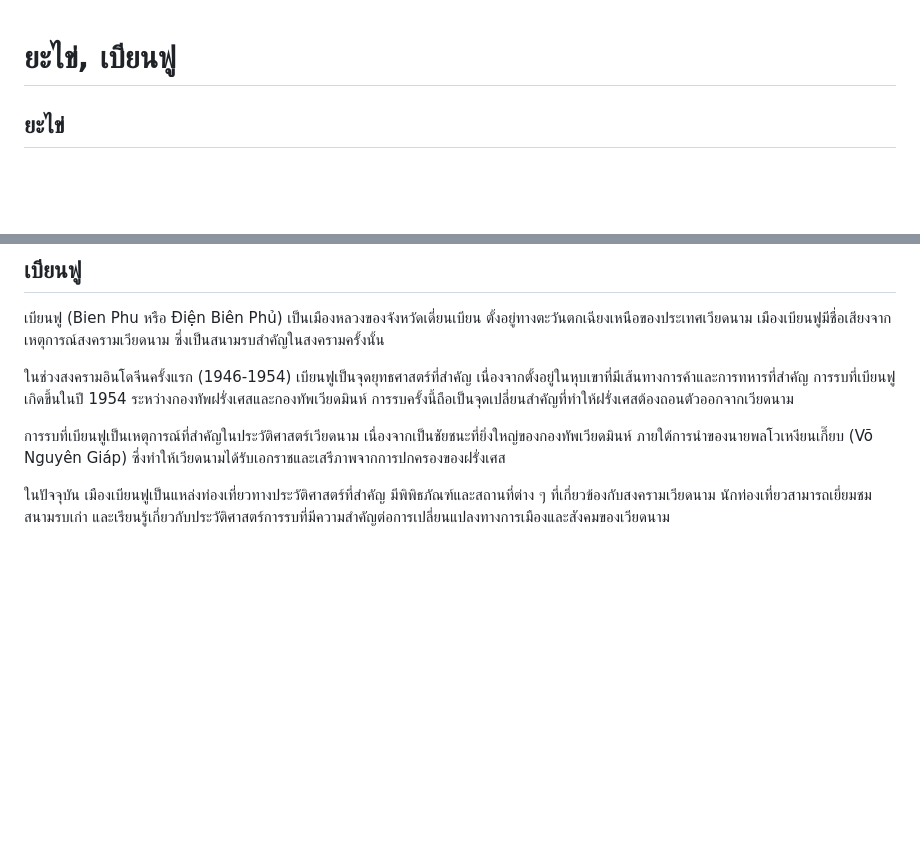
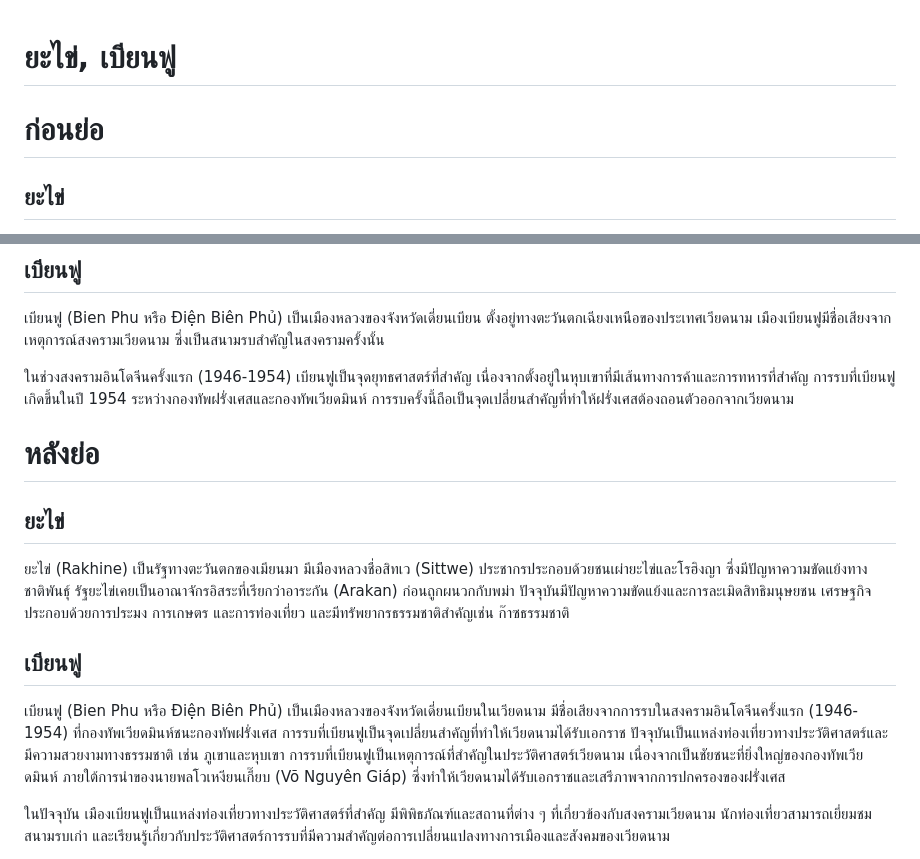
Before and after one commit to ChayapholSmile/assets, a Markdown page: History-1.md, 2 parts joined by grey strips. GitHub-like rendering; blank space fills up the shorter version.

```diff
--- a/History-1.md
+++ b/History-1.md
@@ -1,4 +1,5 @@
 # ยะไข่, เบียนฟู
+# ก่อนย่อ
 ## ยะไข่
 
 ยะไข่ (Rakhine) เป็นรัฐหนึ่งของประเทศเมียนมา ตั้งอยู่ทางตะวันตกของประเทศ มีชายฝั่งติดกับอ่าวเบงกอล เมืองหลวงของรัฐยะไข่คือเมืองสิทเว (Sittwe) ประชากรในรัฐยะไข่ประกอบด้วยชนเผ่ายะไข่และชนกลุ่มน้อยโรฮิงญา ซึ่งเป็นชนกลุ่มน้อยมุสลิมที่มีปัญหาความขัดแย้งทางชาติพันธุ์กับรัฐบาลเมียนมา
@@ -16,7 +17,14 @@
 เบียนฟู (Bien Phu หรือ Điện Biên Phủ) เป็นเมืองหลวงของจังหวัดเดี่ยนเบียน ตั้งอยู่ทางตะวันตกเฉียงเหนือของประเทศเวียดนาม เมืองเบียนฟูมีชื่อเสียงจากเหตุการณ์สงครามเวียดนาม ซึ่งเป็นสนามรบสำคัญในสงครามครั้งนั้น
 
 ในช่วงสงครามอินโดจีนครั้งแรก (1946-1954) เบียนฟูเป็นจุดยุทธศาสตร์ที่สำคัญ เนื่องจากตั้งอยู่ในหุบเขาที่มีเส้นทางการค้าและการทหารที่สำคัญ การรบที่เบียนฟูเกิดขึ้นในปี 1954 ระหว่างกองทัพฝรั่งเศสและกองทัพเวียดมินห์ การรบครั้งนี้ถือเป็นจุดเปลี่ยนสำคัญที่ทำให้ฝรั่งเศสต้องถอนตัวออกจากเวียดนาม
+# หลังย่อ
+## ยะไข่
 
+ยะไข่ (Rakhine) เป็นรัฐทางตะวันตกของเมียนมา มีเมืองหลวงชื่อสิทเว (Sittwe) ประชากรประกอบด้วยชนเผ่ายะไข่และโรฮิงญา ซึ่งมีปัญหาความขัดแย้งทางชาติพันธุ์ รัฐยะไข่เคยเป็นอาณาจักรอิสระที่เรียกว่าอาระกัน (Arakan) ก่อนถูกผนวกกับพม่า ปัจจุบันมีปัญหาความขัดแย้งและการละเมิดสิทธิมนุษยชน เศรษฐกิจประกอบด้วยการประมง การเกษตร และการท่องเที่ยว และมีทรัพยากรธรรมชาติสำคัญเช่น ก๊าซธรรมชาติ
+
+## เบียนฟู
+
+เบียนฟู (Bien Phu หรือ Điện Biên Phủ) เป็นเมืองหลวงของจังหวัดเดี่ยนเบียนในเวียดนาม มีชื่อเสียงจากการรบในสงครามอินโดจีนครั้งแรก (1946-1954) ที่กองทัพเวียดมินห์ชนะกองทัพฝรั่งเศส การรบที่เบียนฟูเป็นจุดเปลี่ยนสำคัญที่ทำให้เวียดนามได้รับเอกราช ปัจจุบันเป็นแหล่งท่องเที่ยวทางประวัติศาสตร์และมีความสวยงามทางธรรมชาติ เช่น ภูเขาและหุบเขา
 การรบที่เบียนฟูเป็นเหตุการณ์ที่สำคัญในประวัติศาสตร์เวียดนาม เนื่องจากเป็นชัยชนะที่ยิ่งใหญ่ของกองทัพเวียดมินห์ ภายใต้การนำของนายพลโวเหงียนเกี๊ยบ (Võ Nguyên Giáp) ซึ่งทำให้เวียดนามได้รับเอกราชและเสรีภาพจากการปกครองของฝรั่งเศส
 
 ในปัจจุบัน เมืองเบียนฟูเป็นแหล่งท่องเที่ยวทางประวัติศาสตร์ที่สำคัญ มีพิพิธภัณฑ์และสถานที่ต่าง ๆ ที่เกี่ยวข้องกับสงครามเวียดนาม นักท่องเที่ยวสามารถเยี่ยมชมสนามรบเก่า และเรียนรู้เกี่ยวกับประวัติศาสตร์การรบที่มีความสำคัญต่อการเปลี่ยนแปลงทางการเมืองและสังคมของเวียดนาม
```
